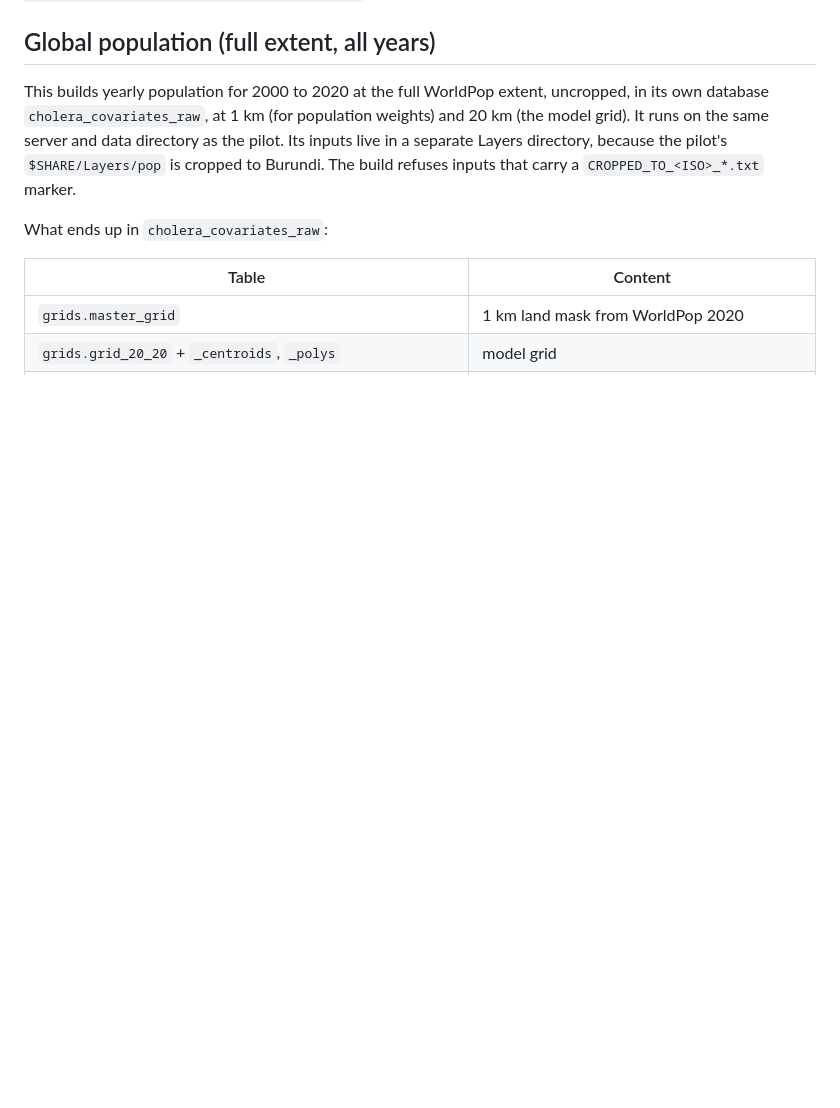
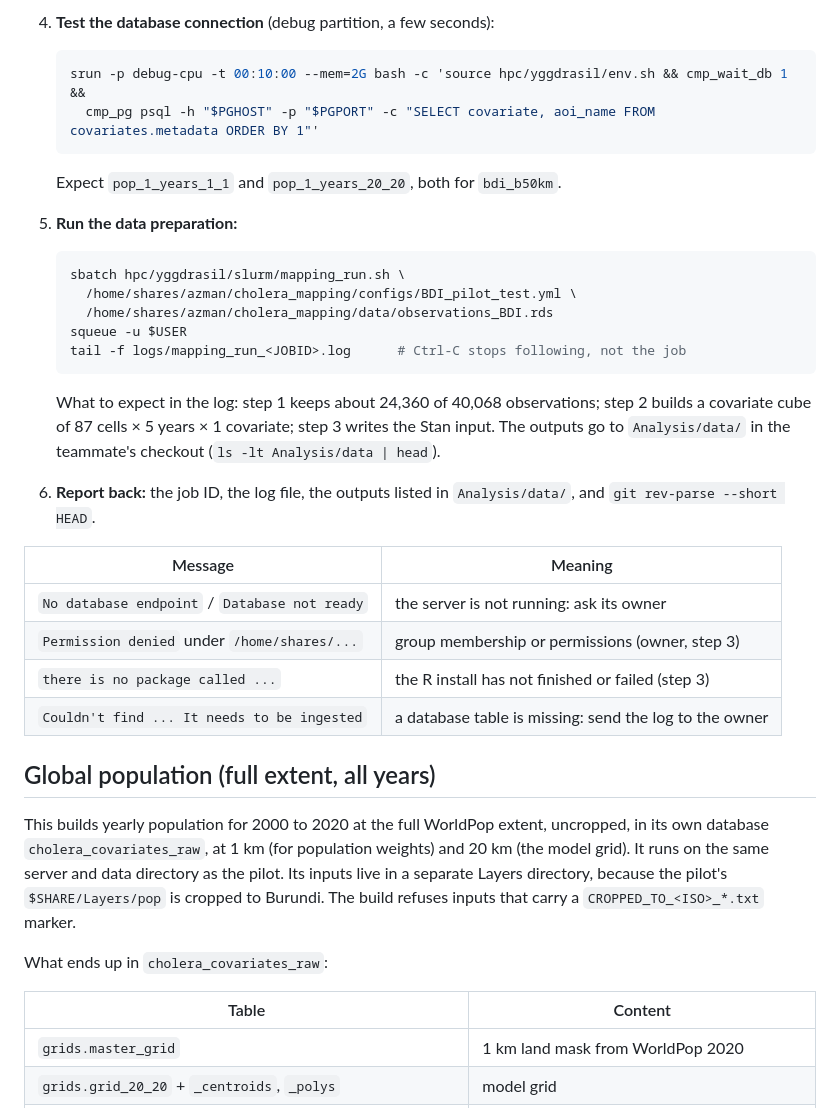
Before and after one commit to HopkinsIDD/cholera-mapping-pipeline, a Markdown page: hpc/yggdrasil/README.md, the part around one of its changes. Drawn GitHub-style; blank space fills up the shorter version.

````diff
--- a/hpc/yggdrasil/README.md
+++ b/hpc/yggdrasil/README.md
@@ -113,3 +193,37 @@ superuser password in `PGPASSWORD`):
+4. **Test the database connection** (debug partition, a few seconds):
+
+   ```bash
+   srun -p debug-cpu -t 00:10:00 --mem=2G bash -c 'source hpc/yggdrasil/env.sh && cmp_wait_db 1 &&
+     cmp_pg psql -h "$PGHOST" -p "$PGPORT" -c "SELECT covariate, aoi_name FROM covariates.metadata ORDER BY 1"'
+   ```
+
+   Expect `pop_1_years_1_1` and `pop_1_years_20_20`, both for `bdi_b50km`.
+
+5. **Run the data preparation:**
+
+   ```bash
+   sbatch hpc/yggdrasil/slurm/mapping_run.sh \
+     /home/shares/azman/cholera_mapping/configs/BDI_pilot_test.yml \
+     /home/shares/azman/cholera_mapping/data/observations_BDI.rds
+   squeue -u $USER
+   tail -f logs/mapping_run_<JOBID>.log      # Ctrl-C stops following, not the job
+   ```
+
+   What to expect in the log: step 1 keeps about 24,360 of 40,068 observations;
+   step 2 builds a covariate cube of 87 cells × 5 years × 1 covariate; step 3
+   writes the Stan input. The outputs go to `Analysis/data/` in the teammate's
+   checkout (`ls -lt Analysis/data | head`).
+
+6. **Report back:** the job ID, the log file, the outputs listed in
+   `Analysis/data/`, and `git rev-parse --short HEAD`.
+
+| Message | Meaning |
+|---|---|
+| `No database endpoint` / `Database not ready` | the server is not running: ask its owner |
+| `Permission denied` under `/home/shares/...` | group membership or permissions (owner, step 3) |
+| `there is no package called ...` | the R install has not finished or failed (step 3) |
+| `Couldn't find ... It needs to be ingested` | a database table is missing: send the log to the owner |
+
 
 ## Global population (full extent, all years)
 
````
Also changed, not shown: other parts of hpc/yggdrasil/README.md (+80 -0 lines).
